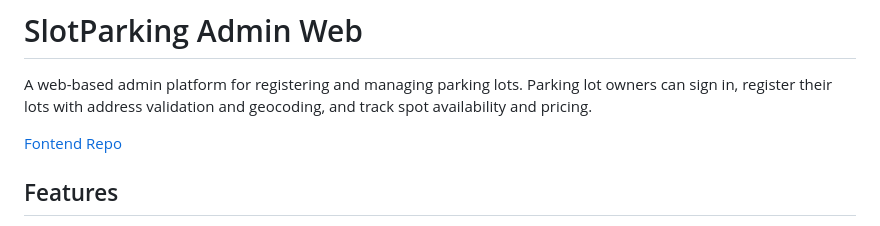
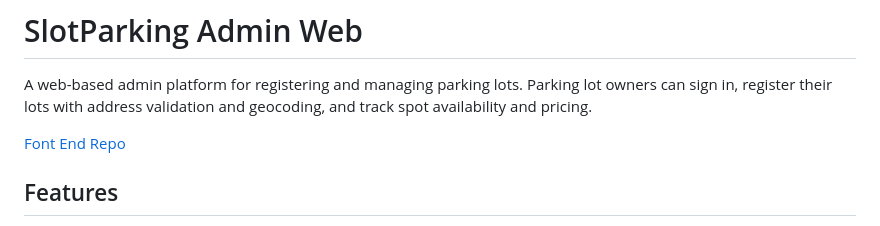
Before and after one commit to geoClink/SlotParkingAdminWeb, a Markdown page: README.md, the part around the change. Rendered like a GitHub page.

```diff
--- a/README.md
+++ b/README.md
@@ -3,7 +3,7 @@
 A web-based admin platform for registering and managing parking lots. Parking lot owners can sign in, register their lots with address validation and geocoding, and track spot availability and pricing.
 
 
-[Fontend Repo](https://github.com/geoClink/SlotParking/blob/main/README.md?plain=1)
+[Font End Repo](https://github.com/geoClink/SlotParking/blob/main/README.md?plain=1)
 ## Features
 
 - **Multi-provider authentication** — Sign in with Email/Password, Google, or Apple
```
